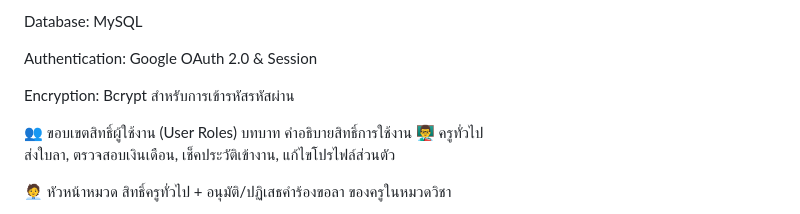
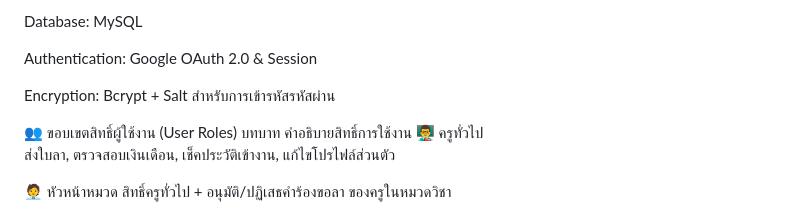
Before and after one commit to ThesunontheskyK/HRSYSTEM, a Markdown page: README.md, the part around the change. Drawn GitHub-style.

```diff
--- a/README.md
+++ b/README.md
@@ -52,7 +52,7 @@ Authentication: Google OAuth 2.0 & Session
 
 
 
-Encryption: Bcrypt สำหรับการเข้ารหัสรหัสผ่าน
+Encryption: Bcrypt + Salt สำหรับการเข้ารหัสรหัสผ่าน
 
 👥 ขอบเขตสิทธิ์ผู้ใช้งาน (User Roles)
 บทบาท	คำอธิบายสิทธิ์การใช้งาน
```
